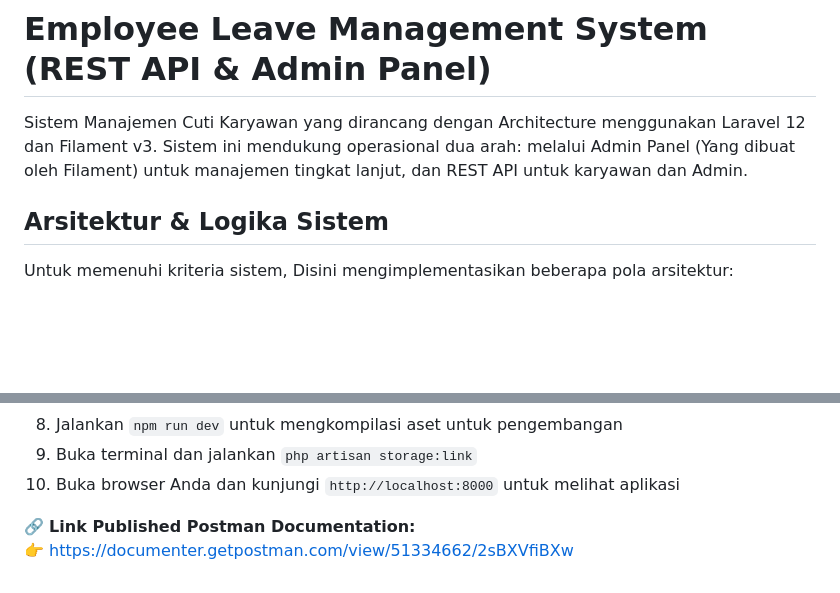
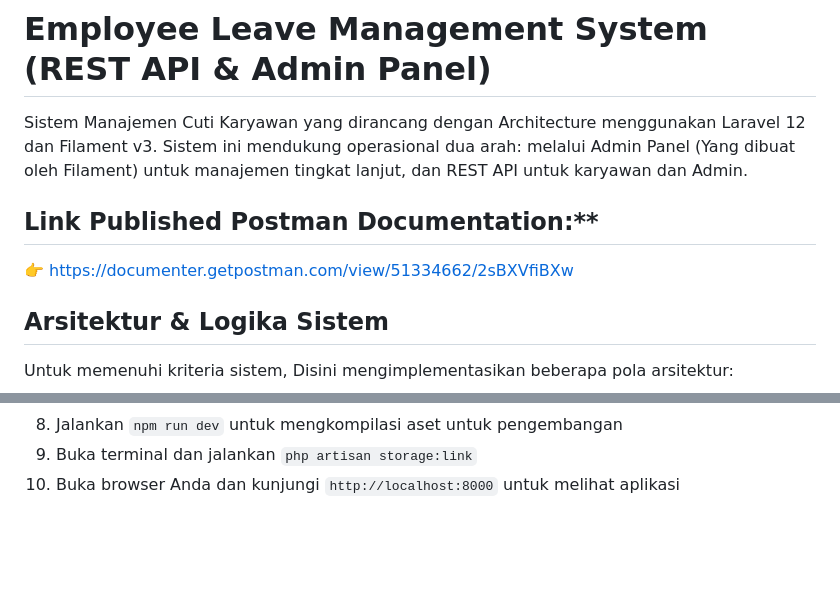
Before and after one commit to WisnuIbnu/technical-test-backend, a Markdown page: README.md, 2 parts joined by grey strips. Drawn GitHub-style; blank space fills up the shorter version.

Commit message:
add postman documentation

```diff
--- a/README.md
+++ b/README.md
@@ -1,6 +1,10 @@
 # Employee Leave Management System (REST API & Admin Panel)
 
 Sistem Manajemen Cuti Karyawan yang dirancang dengan Architecture menggunakan Laravel 12 dan Filament v3. Sistem ini mendukung operasional dua arah: melalui Admin Panel (Yang dibuat oleh Filament) untuk manajemen tingkat lanjut, dan REST API untuk karyawan dan Admin.
+
+## Link Published Postman Documentation:**
+👉 [https://documenter.getpostman.com/view/51334662/2sBXVfiBXw](https://documenter.getpostman.com/view/51334662/2sBXVfiBXw)
+
 
 ## Arsitektur & Logika Sistem
 
@@ -80,7 +84,3 @@ Langkah-langkah berikut akan memandu Anda melalui proses instalasi untuk menjala
 8. Jalankan `npm run dev` untuk mengkompilasi aset untuk pengembangan
 9. Buka terminal dan jalankan `php artisan storage:link`
 10. Buka browser Anda dan kunjungi `http://localhost:8000` untuk melihat aplikasi
-
-
-🔗 **Link Published Postman Documentation:**
-👉 [https://documenter.getpostman.com/view/51334662/2sBXVfiBXw](https://documenter.getpostman.com/view/51334662/2sBXVfiBXw)
```
